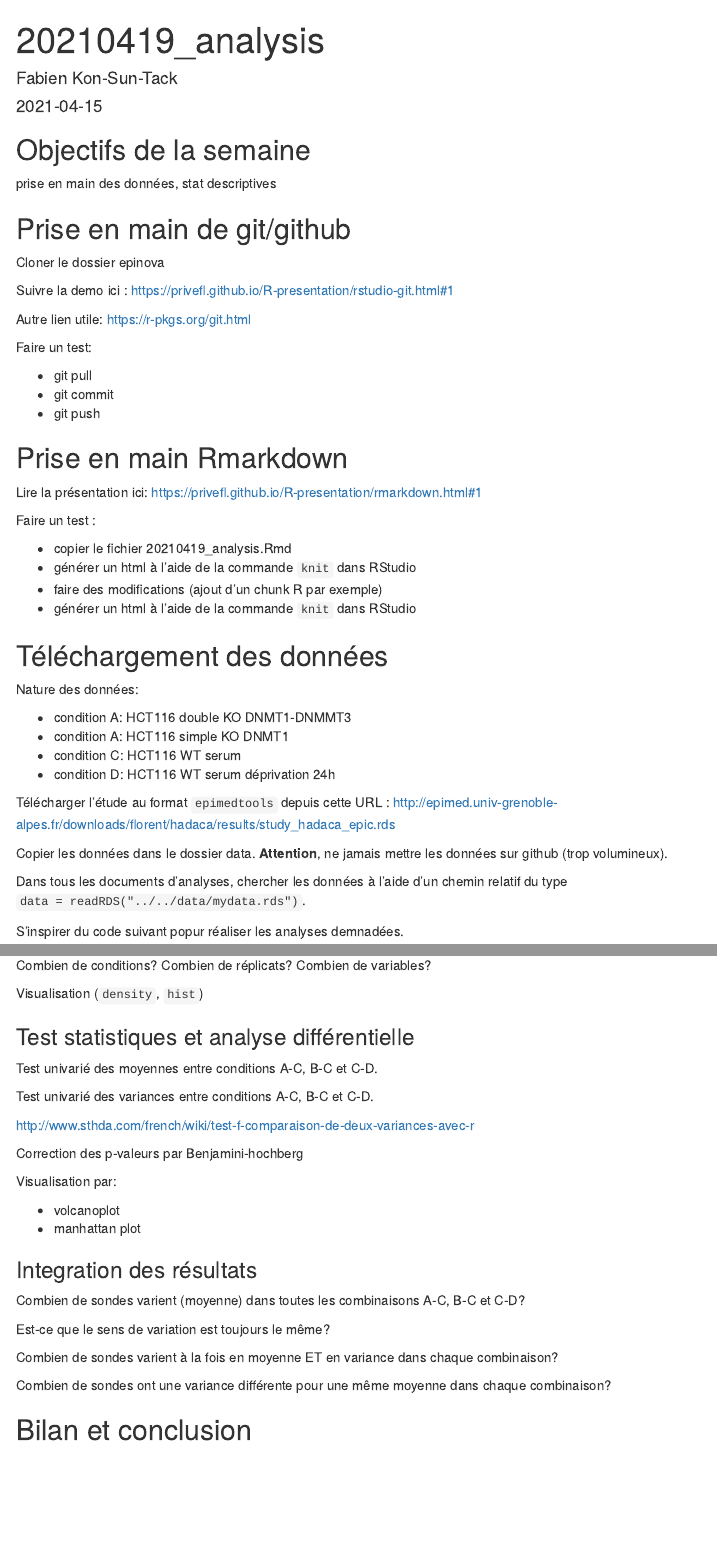
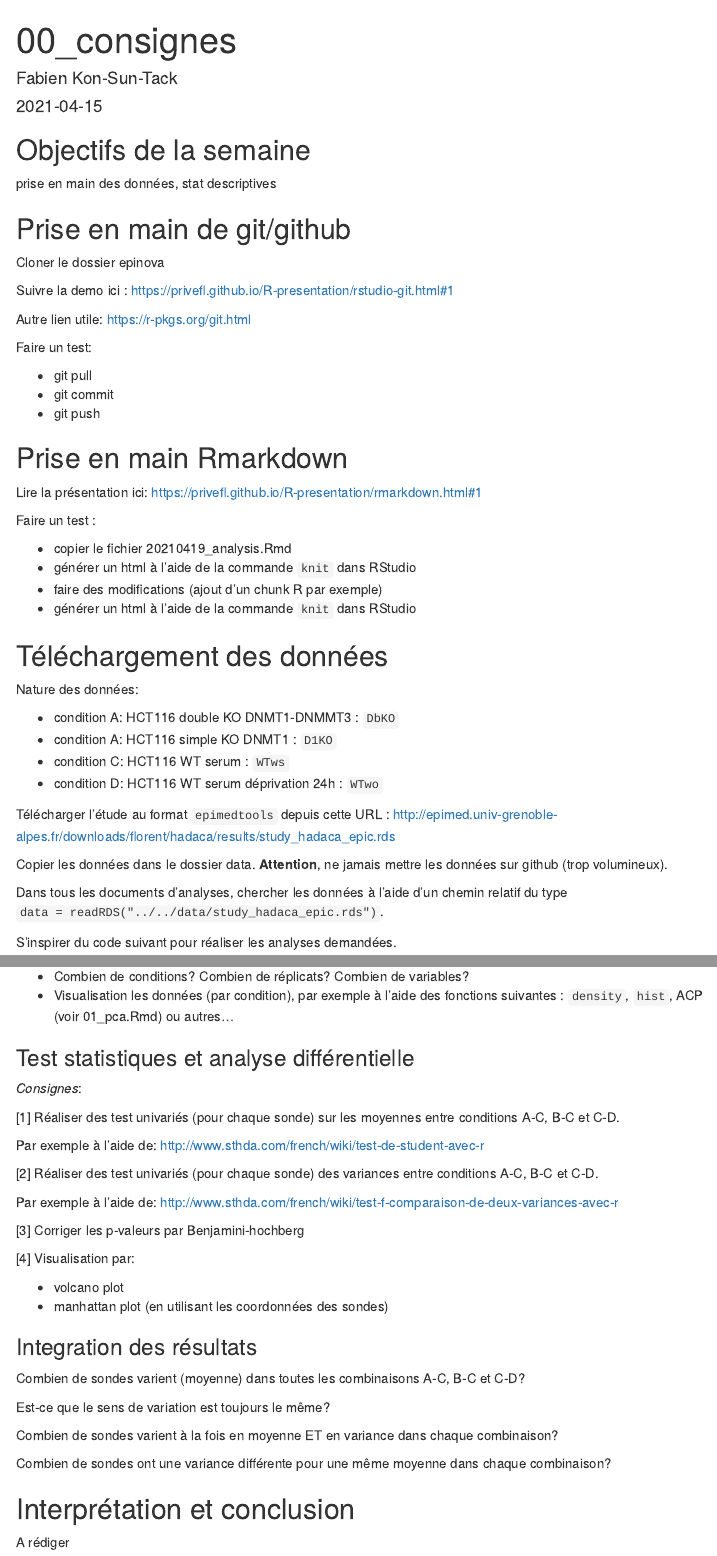
Before and after one commit to magrichard/epinova, an R Markdown document (results/20210419/00_consignes.Rmd): the page in a window 1100 px wide, from its top, and a second part further down, joined at a grey line. Rendered offline with R 4.5, knitr and Pandoc, with nearby package versions; some code elsewhere in the file could not run offline; menus at the side of the page are left out.

Commit message:
change consigne

```diff
--- a/results/20210419/00_consignes.Rmd
+++ b/results/20210419/00_consignes.Rmd
@@ -1,5 +1,5 @@
 ---
-title: "20210419_analysis"
+title: "00_consignes"
 author: "Fabien Kon-Sun-Tack"
 date: "`r Sys.Date()`"
 output:
@@ -43,3 +43,7 @@ Faire un test :
 
 Nature des données:
 
+- condition A: HCT116 double KO DNMT1-DNMMT3 : `DbKO`
+- condition A: HCT116 simple KO DNMT1 : `D1KO`
+- condition C: HCT116 WT serum : `WTws`
+- condition D: HCT116 WT serum déprivation 24h : `WTwo`
@@ -52,9 +52,9 @@ Télécharger l’étude au format `epimedtools` depuis cette URL : http://epime
 
 Copier les données dans le dossier data. **Attention**, ne jamais mettre les données sur github (trop volumineux).
 
-Dans tous les documents d'analyses, chercher les données à l'aide d'un chemin relatif du type `data = readRDS("../../data/mydata.rds")`.
+Dans tous les documents d'analyses, chercher les données à l'aide d'un chemin relatif du type `data = readRDS("../../data/study_hadaca_epic.rds")`.
 
-S’inspirer du code suivant popur réaliser les analyses demnadées.
+S’inspirer du code suivant pour réaliser les analyses demandées.
 
 
 ## Analyse des données
@@ -67,18 +96,24 @@ Visualisation (`density`, `hist`)
+- Combien de conditions? Combien de réplicats? Combien de variables?
+- Visualisation les données (par condition), par exemple à l'aide des fonctions suivantes : `density`, `hist`, ACP (voir 01_pca.Rmd) ou autres...
 
 ### Test statistiques et analyse différentielle
 
-Test univarié des moyennes entre conditions A-C, B-C et C-D.
+*Consignes*:
 
-Test univarié des variances entre conditions A-C, B-C et C-D.
+[1] Réaliser des test univariés (pour chaque sonde) sur les moyennes entre conditions A-C, B-C et C-D.
 
-http://www.sthda.com/french/wiki/test-f-comparaison-de-deux-variances-avec-r
+Par exemple à l'aide de: http://www.sthda.com/french/wiki/test-de-student-avec-r
 
-Correction des p-valeurs par Benjamini-hochberg
+[2] Réaliser des test univariés (pour chaque sonde) des variances entre conditions A-C, B-C et C-D.
 
-Visualisation par:
+Par exemple à l'aide de: http://www.sthda.com/french/wiki/test-f-comparaison-de-deux-variances-avec-r
 
-- volcanoplot
-- manhattan plot
+[3] Corriger les p-valeurs par Benjamini-hochberg
+
+[4] Visualisation par:
+
+- volcano plot
+- manhattan plot (en utilisant les coordonnées des sondes)
 
 ### Integration des résultats
 
@@ -90,4 +125,6 @@ Combien de sondes varient à la fois en moyenne ET en variance dans chaque combi
 
 Combien de sondes ont une variance différente pour une même moyenne dans chaque combinaison?
 
-## Bilan et conclusion
+## Interprétation et conclusion
+
+A rédiger
```
Also changed, not shown: doc/biblio/533.pdf (added), results/20210419/00_consignes.Rmd (37 more changed lines).
